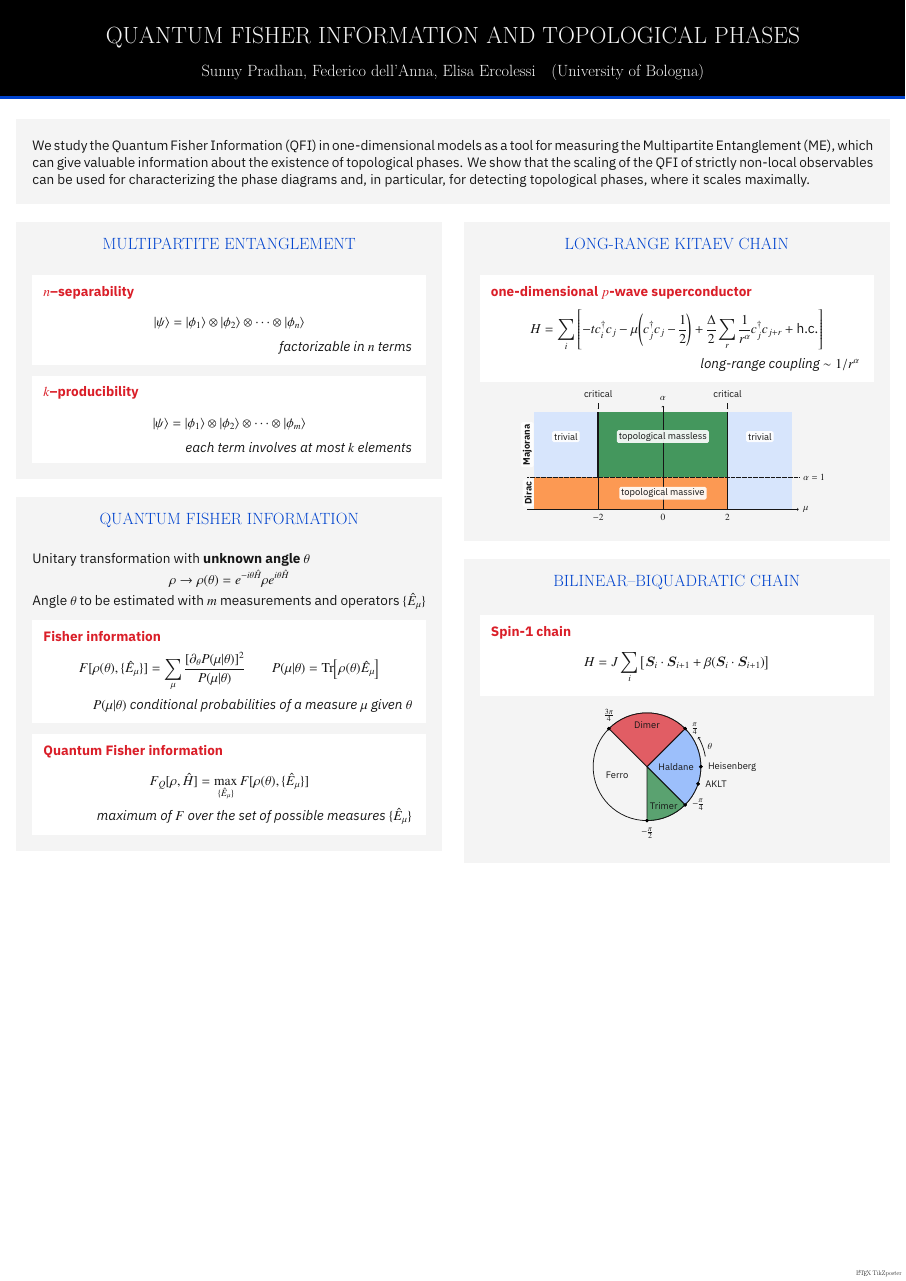
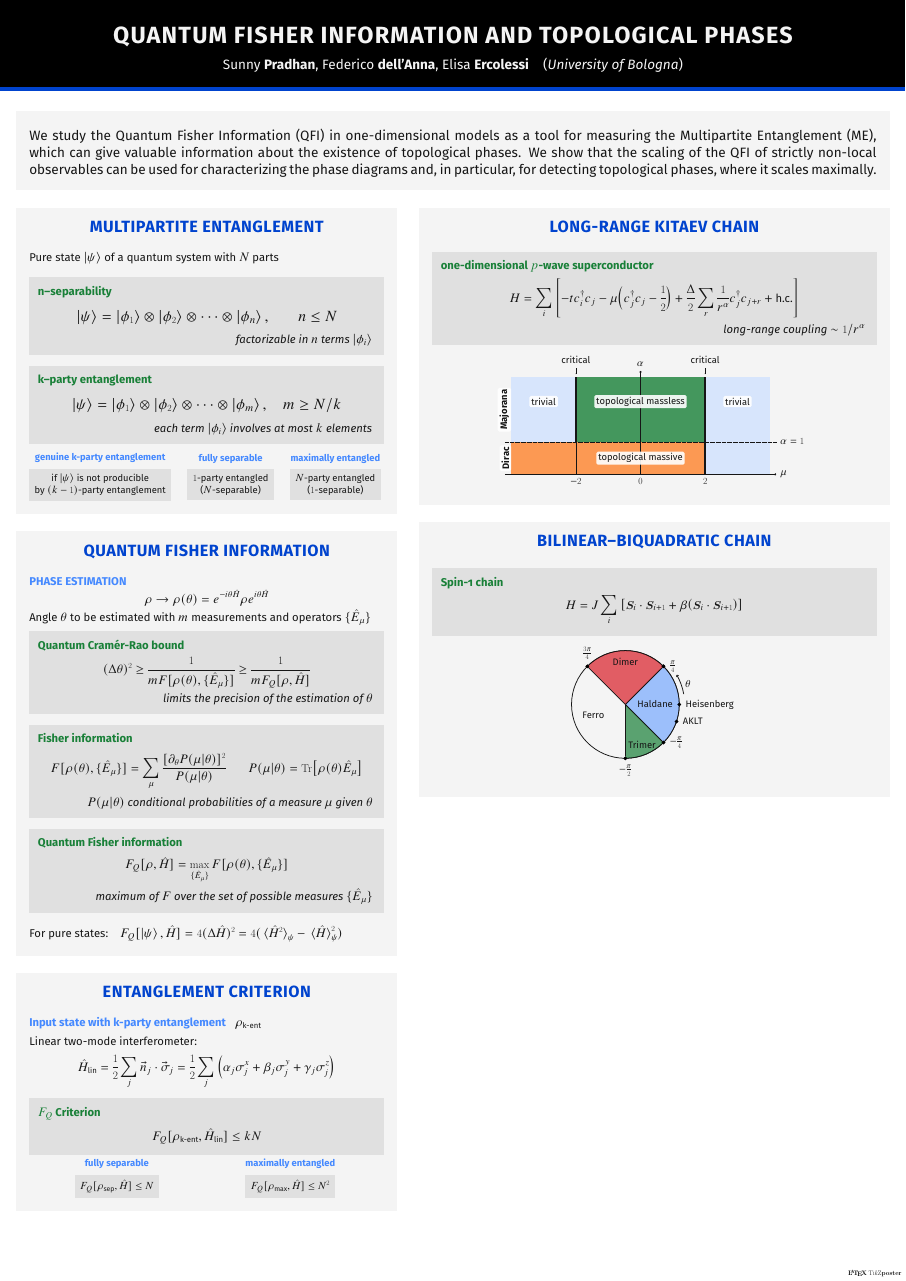
Before and after one commit to sunpradh/iqis2022-poster, a LaTeX poster (poster.tex, which reads theme.tex): the whole page. Compiled offline with XeLaTeX.

Commit message:
done left column

```diff
--- a/poster.tex
+++ b/poster.tex
@@ -33,7 +43,7 @@
 %   Non è il titolo dell'abstract mandato.
 %   Il titolo originale: "Quantum Fisher information as a tool for detecting topological spaces"
 %   non ci sta nel riquadro
-\author{Sunny Pradhan, Federico dell'Anna, Elisa Ercolessi}
+\author{Sunny \textbf{Pradhan}, Federico \textbf{dell'Anna}, Elisa \textbf{Ercolessi}}
 \institute{University of Bologna}
 
 
@@ -50,29 +60,62 @@ We show that the scaling of the QFI of strictly non-local observables can be use
 
 
 \begin{columns}
-    \column{0.5}
+    \column{0.45}
+    %----------------------------------------------------------------------------------------------------
     \myblock{MULTIPARTITE ENTANGLEMENT}{
-        \innerblock{$n$--separability}{
+        Pure state $\ket{\psi}$ of a quantum system with $N$ parts \\[5pt]
+        \innerblock{n--separability}{\Large
             \begin{equation*}
-                \ket{\psi} = \ket{\phi_1} \otimes \ket{\phi_2} \otimes \cdots \otimes \ket{\phi_n}
+                \ket{\psi} = \ket{\phi_1} \otimes \ket{\phi_2} \otimes \cdots \otimes \ket{\phi_n},
+                \qquad n \leq N
             \end{equation*}
 
-            \Note{factorizable in $n$ terms}
+            \InnerNote{factorizable in $n$ terms $\ket{\phi_i}$}
         }
         \vspace*{1cm}
-        \innerblock{$k$--producibility}{
+        \innerblock{k--party entanglement}{\Large
             \begin{equation*}
-                \ket{\psi} = \ket{\phi_1} \otimes \ket{\phi_2} \otimes \cdots \otimes \ket{\phi_m}
+                \ket{\psi} = \ket{\phi_1} \otimes \ket{\phi_2} \otimes \cdots \otimes \ket{\phi_m},
+                \quad m \geq N/k
             \end{equation*}
 
-            \Note{each term involves at most $k$ elements}
+            \InnerNote{each term $\ket{\phi_i}$ involves at most $k$ elements}
         }
+        \vspace*{0.5cm}
+        \begin{tikzpicture}
+            \node (A) at (0,0) [nota] {if $\ket{\psi}$ is not producible \\ by $(k-1)$-party entanglement};
+            \node (B) [right=1.5cm of A, nota] {$1$-party entangled\\($N$-separable)};
+            \node (C) [right=1.5cm of B, nota] {$N$-party entangled\\($1$-separable)};
+            \TitoloNota{B}{fully separable}
+            \TitoloNota{A}{genuine k-party entanglement}
+            \TitoloNota{C}{maximally entangled}
+        \end{tikzpicture}
     }
+
+
+
+
+    %----------------------------------------------------------------------------------------------------
     \myblock{QUANTUM FISHER INFORMATION}{
-        Unitary transformation with \textbf{unknown angle} $\theta$
-        $$\rho \to \rho(\theta) = e^{-i \theta \hat{H}} \rho e^{i \theta \hat{H}}$$
+        % Unitary transformation with \textbf{unknown angle} $\theta$
+        \Highlight{PHASE ESTIMATION}
+        \begin{equation*}
+            \rho \to \rho(\theta) = e^{-i \theta \hat{H}} \rho e^{i \theta \hat{H}}
+        \end{equation*}
 
         Angle $\theta$ to be estimated with $m$ measurements and operators $\{\hat{E}_{\mu}\}$
+
+        \vspace*{0.5cm}
+
+        \innerblock{Quantum Cramér-Rao bound}{
+            \begin{equation*}
+                (\Delta \theta)^2 \geq
+                \frac{1}{m F[\rho(\theta), \{\hat{E}_{\mu}\}]} \geq
+                \frac{1}{m F_Q[\rho, \hat{H}]}
+            \end{equation*}
+
+            \InnerNote{limits the precision of the estimation of $\theta$}
+        }
 
         \vspace*{1cm}
 
@@ -93,11 +136,49 @@ We show that the scaling of the QFI of strictly non-local observables can be use
                 F_Q[\rho, \hat{H}] = \max_{\{\hat{E}_{\mu}\}} F[\rho(\theta), \{\hat{E}_{\mu}\}]
             \end{equation*}
 
-            \Note{maximum of $F$ over the set of possible measures $\{\hat{E}_{\mu}\}$}
-        }
+            \InnerNote{maximum of $F$ over the set of possible measures $\{\hat{E}_{\mu}\}$}
         }
 
-    \column{0.5}
+        \vspace*{1cm}
+        For pure states:~~~~$F_Q[\ket{\psi}, \hat{H}] = 4 (\Delta \hat{H})^2 = 4(\ev*{\hat{H}^2}_{\psi} - \ev*{\hat{H}}_{\psi}^2)$
+    }
+
+    %----------------------------------------------------------------------------------------------------
+    \myblock{ENTANGLEMENT CRITERION}{
+
+        \Highlight{Input state with k-party entanglement}~~~$\rho_{\text{k-ent}}$
+
+        \vspace*{0.5cm}
+        Linear two-mode interferometer:
+        \vspace*{0.5cm}
+        \begin{equation*}
+            \hat{H}_{\text{lin}}
+            = \frac{1}{2} \sum_{j} \vec{n}_j \cdot \vec{\sigma}_j
+            = \frac{1}{2} \sum_{j} \qty( \alpha_j \sigma_j^ x + \beta_j \sigma_j^y + \gamma_j \sigma_j^z )
+        \end{equation*}
+
+        \vspace*{0.5cm}
+
+
+        \innerblock{$F_Q$ Criterion}{
+            \begin{equation*}
+                F_Q[\rho_{\text{k-ent}}, \hat{H}_{\text{lin}}] \leq k N
+            \end{equation*}
+        }
+        \begin{center}
+            \begin{tikzpicture}
+                \node (sep) at (0,0) [nota] {$F_Q[\rho_{\text{sep}}, \hat{H}] \leq N$};
+                \node (max) [nota, right=8cm of sep] {$F_Q[\rho_{\text{max}}, \hat{H}] \leq N^2$};
+                \TitoloNota{sep}{fully separable}
+                \TitoloNota{max}{maximally entangled}
+            \end{tikzpicture}
+        \end{center}
+    }
+
+
+
+    %----------------------------------------------------------------------------------------------------
+    \column{0.55}
     \myblock{LONG-RANGE KITAEV CHAIN}{
         \innerblock{one-dimensional $p$-wave superconductor}{
             \begin{equation*}
--- a/theme.tex
+++ b/theme.tex
@@ -4,10 +4,10 @@
 %%--------------------------------------------------
 %% FONTS
 %%--------------------------------------------------
-\usepackage[T1]{fontenc}
-\usepackage[sfdefault]{plex-sans}
-\usepackage{txfonts}
-
+\usepackage{fontspec}
+\usepackage{anyfontsize}
+\usepackage[sfdefault]{FiraSans}
+\usepackage[scaled=1.15]{newtxmath}
 
 %&--------------------------------------------------
 %& COLORS
@@ -31,7 +31,9 @@
 \definecolor{Orange}{RGB}{255, 131, 43}
 \definecolor{Yellow}{RGB}{253, 220, 105}
 \definecolor{Green}{RGB}{25, 128, 56}
+\definecolor{Grey05}{RGB}{240, 240, 240}
 \definecolor{Grey10}{RGB}{224, 224, 224}
+\definecolor{Grey15}{RGB}{211, 211, 211}
 \definecolor{Grey20}{RGB}{198, 198, 198}
 \definecolor{Grey30}{RGB}{168, 168, 168}
 \definecolor{Grey40}{RGB}{141, 141, 141}
@@ -46,8 +48,8 @@
 \definecolorstyle{MyColorStyle}{
     % Random colors
     \definecolor{colorOne}{named}{Blue70}
-    \definecolor{colorTwo}{named}{Red}
-    \definecolor{colorThree}{named}{Green}
+    \definecolor{colorTwo}{named}{Green}
+    \definecolor{colorThree}{named}{Red}
 }{
     % Background Colors
     \colorlet{backgroundcolor}{White}
@@ -61,9 +63,9 @@
     \colorlet{blockbodybgcolor}{Background}
     \colorlet{blockbodyfgcolor}{Foreground}
     % Innerblock Colors
-    \colorlet{innerblocktitlebgcolor}{white}
+    \colorlet{innerblocktitlebgcolor}{Grey10}
     \colorlet{innerblocktitlefgcolor}{colorTwo}
-    \colorlet{innerblockbodybgcolor}{White}
+    \colorlet{innerblockbodybgcolor}{Grey10}
     \colorlet{innerblockbodyfgcolor}{Foreground}
     % Note colors
     \colorlet{notefgcolor}{black}
@@ -102,8 +104,8 @@
     bodyverticalshift=5mm,
     roundedcorners=0,
     linewidth=1pt,
-    titleinnersep=1.5cm,
-    bodyinnersep=1.5cm
+    titleinnersep=1.2cm,
+    bodyinnersep=1.2cm
 }{
     \ifBlockHasTitle
         % Body
@@ -139,8 +141,8 @@
     bodyverticalshift=-10mm,
     roundedcorners=0,
     linewidth=1pt,
-    titleinnersep=1cm,
-    bodyinnersep=1cm
+    titleinnersep=0.8cm,
+    bodyinnersep=0.8cm
 }{
     % Body
     \fill[
@@ -158,7 +160,7 @@
 
 \useblockstyle{MyBlockStyle}
 \useinnerblockstyle{MyInnerBlockStyle}
-\newcommand{\myblock}[2]{\block{{\LARGE \bfseries \sffamily #1}}{\Large #2}}
+\newcommand{\myblock}[2]{\block{{\LARGE \bfseries \sffamily \addfontfeature{LetterSpace=3.0} #1}}{\large #2}}
 
 
 %%--------------------------------------------------
@@ -186,9 +188,9 @@
     \centering
     \vbox{
         \vspace*{1cm}
-        \centering \color{titlefgcolor} {\sffamily \bfseries \Huge \@title \par}
-        \vspace*{1.5cm}
-        {\sffamily \LARGE \@author \hspace{1cm} ({\slshape \@institute})}
+        \centering \color{titlefgcolor} {\sffamily \bfseries \Huge \addfontfeature{LetterSpace=5.0} \@title \par}
+        \vspace*{1cm}
+        {\sffamily \Large \@author \hspace{1cm} ({\slshape \@institute})}
     }
 }
 
```
Also changed, not shown: poster.pdf, poster.tex (28 more changed lines). Lines whose indentation alone changed are shown as unchanged.
